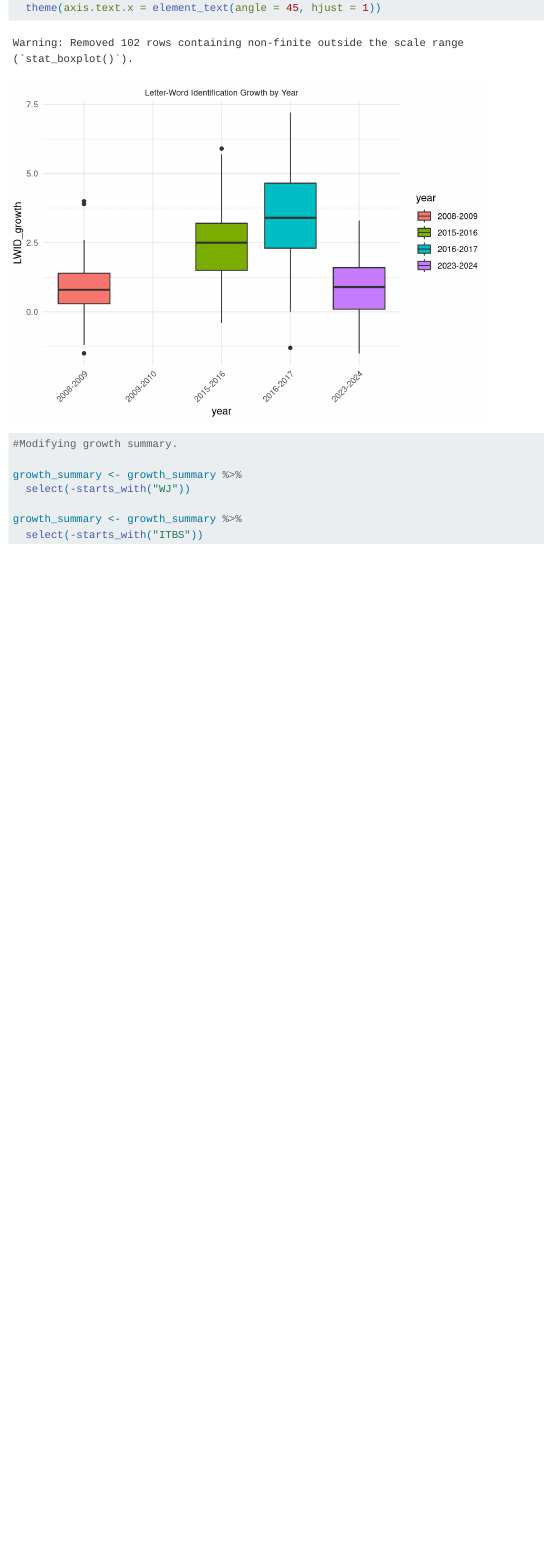
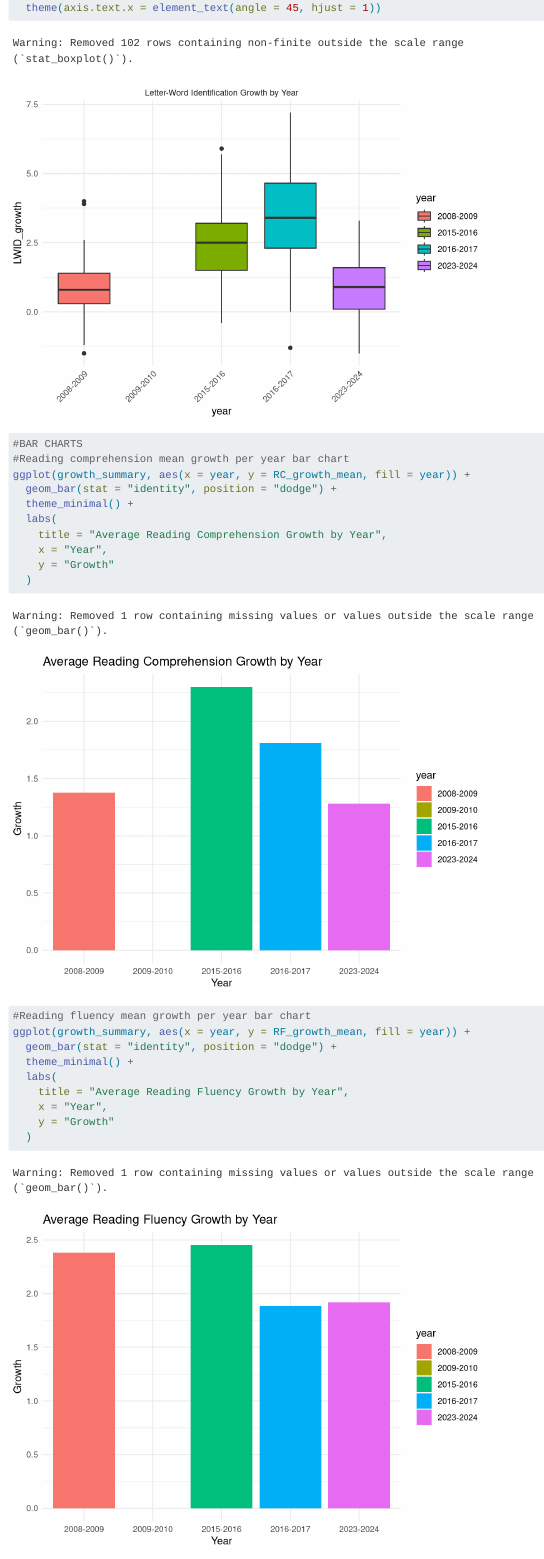
Before and after one commit to saratessa/updated_repo, a Quarto document (scripts/academicgrowth_pac.qmd): the page in a window 1100 px wide, from 12670 px down. Rendered offline with R 4.5, knitr and Pandoc in place of Quarto, with nearby package versions.

Commit message:
Bar chart visualizations for reading growth added

```diff
--- a/scripts/academicgrowth_pac.qmd
+++ b/scripts/academicgrowth_pac.qmd
@@ -168,3 +168,22 @@ ggplot(data, aes(x = year)) +
   theme_minimal() +
   theme(axis.text.x = element_text(angle = 45, hjust = 1))
 
+#BAR CHARTS
+#Reading comprehension mean growth per year bar chart
+ggplot(growth_summary, aes(x = year, y = RC_growth_mean, fill = year)) +
+  geom_bar(stat = "identity", position = "dodge") +
+  theme_minimal() +
+  labs(
+    title = "Average Reading Comprehension Growth by Year",
+    x = "Year",
+    y = "Growth"
+  )
+
+#Reading fluency mean growth per year bar chart
+ggplot(growth_summary, aes(x = year, y = RF_growth_mean, fill = year)) +
+  geom_bar(stat = "identity", position = "dodge") +
+  theme_minimal() +
+  labs(
+    title = "Average Reading Fluency Growth by Year",
+    x = "Year",
+    y = "Growth"
```
Also changed, not shown: scripts/academicgrowth_pac.qmd (11 more changed lines).
